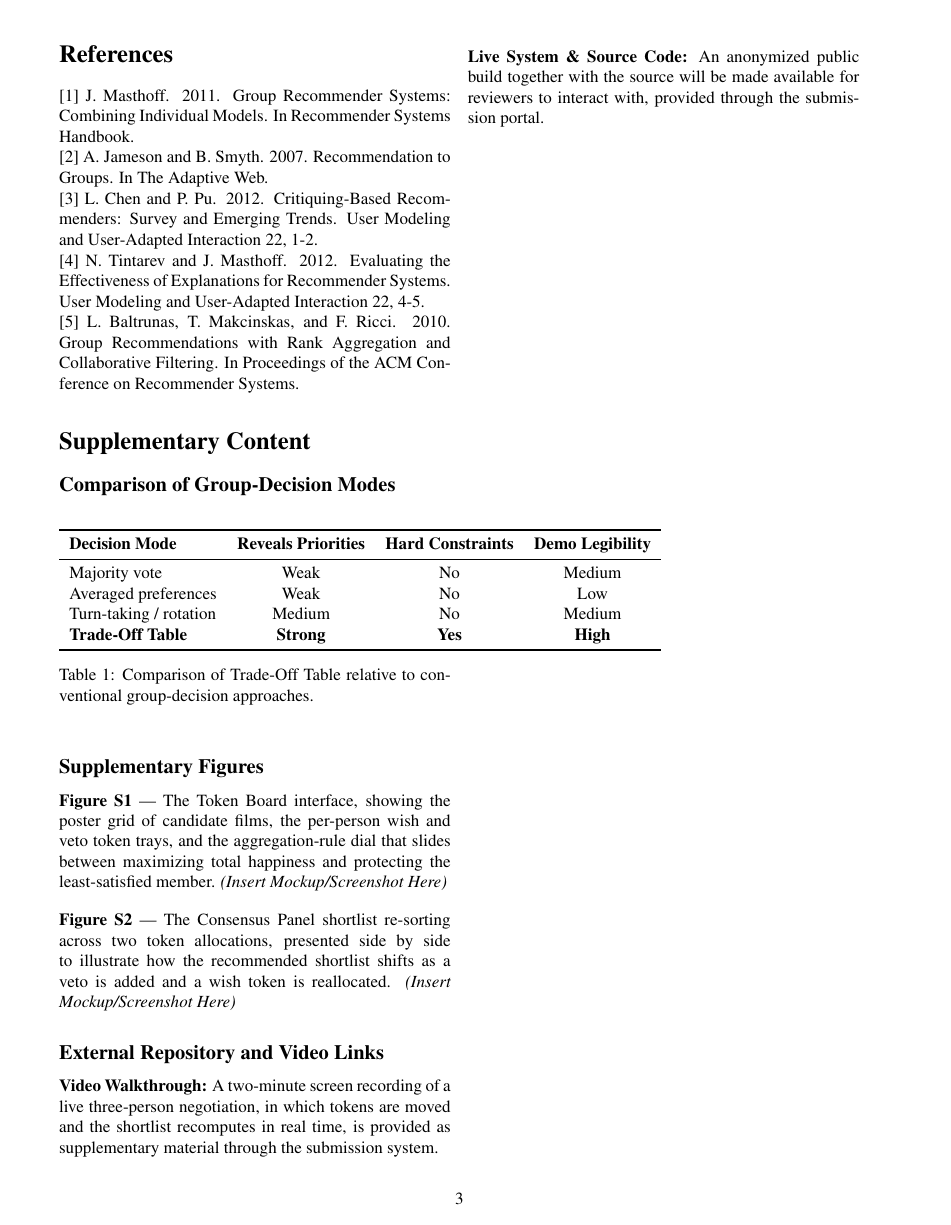
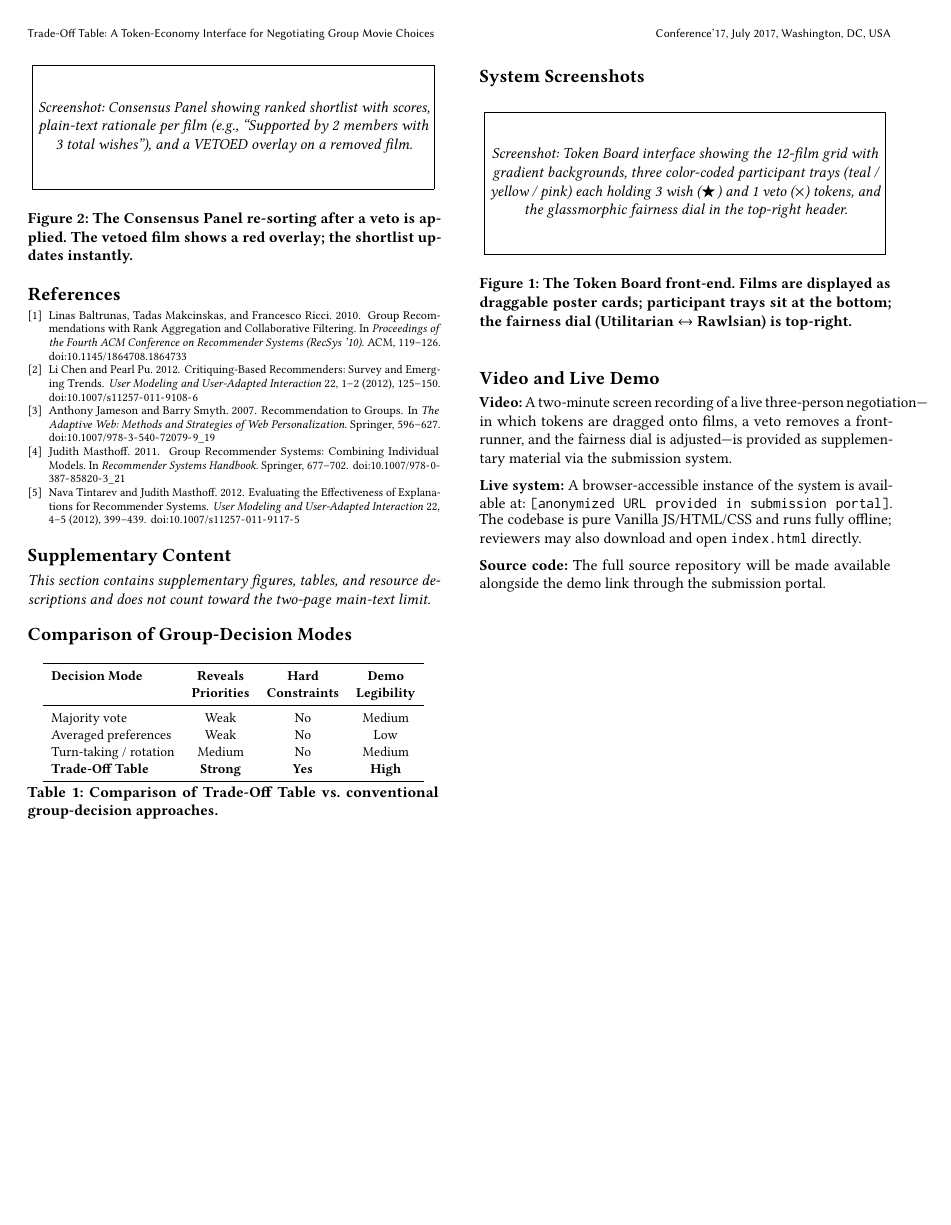
Before and after one commit to SreedharK/GroupMvReco, a LaTeX paper (paper.tex, which reads references.bib): page 3 of 3. Compiled offline with pdfLaTeX.

Commit message:
Add files via upload

```diff
--- a/paper.tex
+++ b/paper.tex
@@ -65,46 +97,54 @@ Initial formative testing with three groups (N=9) indicated that participants fo
-\section*{References}
-\noindent [1] J. Masthoff. 2011. Group Recommender Systems: Combining Individual Models. In Recommender Systems Handbook.
 
-\noindent [2] A. Jameson and B. Smyth. 2007. Recommendation to Groups. In The Adaptive Web.
-
-\noindent [3] L. Chen and P. Pu. 2012. Critiquing-Based Recommenders: Survey and Emerging Trends. User Modeling and User-Adapted Interaction 22, 1-2.
-
-\noindent [4] N. Tintarev and J. Masthoff. 2012. Evaluating the Effectiveness of Explanations for Recommender Systems. User Modeling and User-Adapted Interaction 22, 4-5.
-
-\noindent [5] L. Baltrunas, T. Makcinskas, and F. Ricci. 2010. Group Recommendations with Rank Aggregation and Collaborative Filtering. In Proceedings of the ACM Conference on Recommender Systems.
+\bibliographystyle{ACM-Reference-Format}
+\bibliography{references}
 
 \section*{Supplementary Content}
+\emph{This section contains supplementary figures, tables, and resource descriptions and does not count toward the two-page main-text limit.}
 
 \subsection*{Comparison of Group-Decision Modes}
 
 \begin{table}[h]
 \centering
+\small
 \begin{tabular}{lccc}
 \toprule
-\textbf{Decision Mode} & \textbf{Reveals Priorities} & \textbf{Hard Constraints} & \textbf{Demo Legibility} \\
+\textbf{Decision Mode} & \textbf{Reveals} & \textbf{Hard} & \textbf{Demo} \\
+                        & \textbf{Priorities} & \textbf{Constraints} & \textbf{Legibility} \\
 \midrule
-Majority vote & Weak & No & Medium \\
-Averaged preferences & Weak & No & Low \\
-Turn-taking / rotation & Medium & No & Medium \\
-\textbf{Trade-Off Table} & \textbf{Strong} & \textbf{Yes} & \textbf{High} \\
+Majority vote           & Weak   & No  & Medium \\
+Averaged preferences    & Weak   & No  & Low    \\
+Turn-taking / rotation  & Medium & No  & Medium \\
+\textbf{Trade-Off Table}& \textbf{Strong} & \textbf{Yes} & \textbf{High} \\
 \bottomrule
 \end{tabular}
-\caption{Comparison of Trade-Off Table relative to conventional group-decision approaches.}
+\caption{Comparison of Trade-Off Table vs.\ conventional group-decision approaches.}
 \label{tab:comparison}
 \end{table}
 
-\subsection*{Supplementary Figures}
+\subsection*{System Screenshots}
 
-\noindent \textbf{Figure S1} — The Token Board interface, showing the poster grid of candidate films, the per-person wish and veto token trays, and the aggregation-rule dial that slides between maximizing total happiness and protecting the least-satisfied member. \textit{(Insert Mockup/Screenshot Here)}
+\begin{figure}[h]
+\centering
+\fbox{\parbox{0.95\columnwidth}{\centering\vspace{2em}\textit{Screenshot: Token Board interface showing the 12-film grid with gradient backgrounds, three color-coded participant trays (teal / yellow / pink) each holding 3 wish ($\bigstar$) and 1 veto ($\times$) tokens, and the glassmorphic fairness dial in the top-right header.}\vspace{2em}}}
+\caption{The Token Board front-end. Films are displayed as draggable poster cards; participant trays sit at the bottom; the fairness dial (Utilitarian $\leftrightarrow$ Rawlsian) is top-right.}
+\label{fig:architecture}
+\end{figure}
 
-\vspace{1em}
-\noindent \textbf{Figure S2} — The Consensus Panel shortlist re-sorting across two token allocations, presented side by side to illustrate how the recommended shortlist shifts as a veto is added and a wish token is reallocated. \textit{(Insert Mockup/Screenshot Here)}
+\begin{figure}[h]
+\centering
+\fbox{\parbox{0.95\columnwidth}{\centering\vspace{2em}\textit{Screenshot: Consensus Panel showing ranked shortlist with scores, plain-text rationale per film (e.g., ``Supported by 2 members with 3 total wishes''), and a VETOED overlay on a removed film.}\vspace{2em}}}
+\caption{The Consensus Panel re-sorting after a veto is applied. The vetoed film shows a red overlay; the shortlist updates instantly.}
+\label{fig:consensus}
+\end{figure}
 
-\subsection*{External Repository and Video Links}
+\subsection*{Video and Live Demo}
 
-\noindent \textbf{Video Walkthrough:} A two-minute screen recording of a live three-person negotiation, in which tokens are moved and the shortlist recomputes in real time, is provided as supplementary material through the submission system.
+\noindent\textbf{Video:} A two-minute screen recording of a live three-person negotiation---in which tokens are dragged onto films, a veto removes a front-runner, and the fairness dial is adjusted---is provided as supplementary material via the submission system.
 
-\vspace{1em}
-\noindent \textbf{Live System \& Source Code:} An anonymized public build together with the source will be made available for reviewers to interact with, provided through the submission portal.
+\vspace{0.5em}
+\noindent\textbf{Live system:} A browser-accessible instance of the system is available at: \texttt{[anonymized URL provided in submission portal]}. The codebase is pure Vanilla JS/HTML/CSS and runs fully offline; reviewers may also download and open \texttt{index.html} directly.
+
+\vspace{0.5em}
+\noindent\textbf{Source code:} The full source repository will be made available alongside the demo link through the submission portal.
 
 \end{document}
--- /dev/null
+++ b/references.bib
@@ -0,0 +6 @@
+  publisher = {Springer},
@@ -0,0 +12,5 @@
+  author    = {Anthony Jameson and Barry Smyth},
+  title     = {Recommendation to Groups},
+  booktitle = {The Adaptive Web: Methods and Strategies of Web Personalization},
+  pages     = {596--627},
+  publisher = {Springer},
@@ -0,0 +22 @@
+  author    = {Li Chen and Pearl Pu},
@@ -0,0 +26,8 @@
+  number    = {1--2},
+  pages     = {125--150},
+  year      = {2012},
+  doi       = {10.1007/s11257-011-9108-6}
+}
+
+@article{tintarev2012evaluating,
+  author    = {Nava Tintarev and Judith Masthoff},
@@ -0,0 +37,15 @@
+  number    = {4--5},
+  pages     = {399--439},
+  year      = {2012},
+  doi       = {10.1007/s11257-011-9117-5}
+}
+
+@inproceedings{baltrunas2010group,
+  author    = {Linas Baltrunas and Tadas Makcinskas and Francesco Ricci},
+  title     = {Group Recommendations with Rank Aggregation and Collaborative Filtering},
+  booktitle = {Proceedings of the Fourth ACM Conference on Recommender Systems (RecSys '10)},
+  pages     = {119--126},
+  publisher = {ACM},
+  year      = {2010},
+  doi       = {10.1145/1864708.1864733}
+}
```
Also changed, not shown: GroupMvReco (1).pdf (added), sreedhark.github.io_GroupMvReco_.png (added), sreedhark.github.io_GroupMvReco_Selected.png (added), paper.tex (108 more changed lines), references.bib (21 more changed lines).
